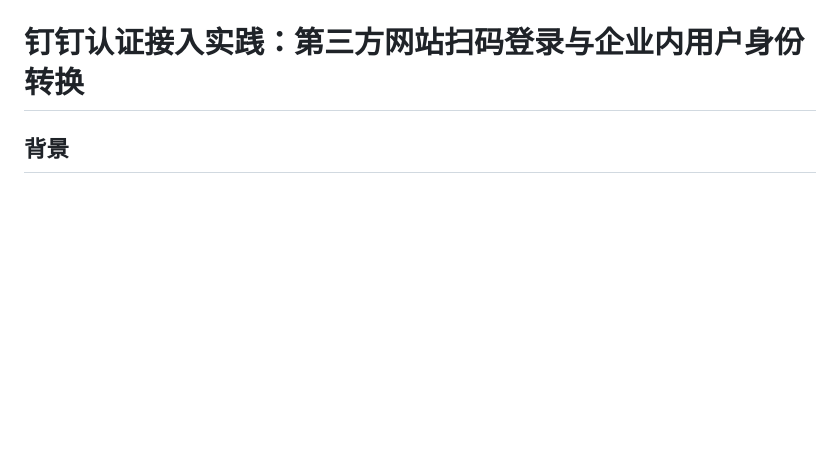
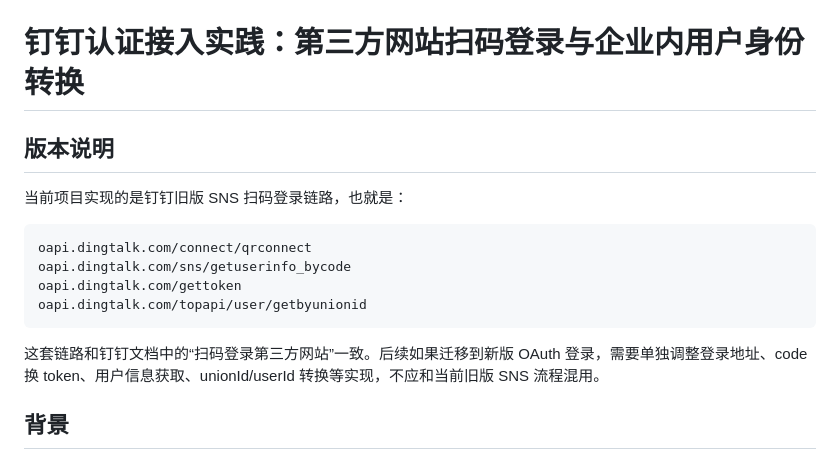
Before and after one commit to LightingMax/bdca_order, a Markdown page: docs/dingtalk-auth-practice.md, the part around the change. Drawn GitHub-style; blank space fills up the shorter version.

Commit message:
Document legacy DingTalk SNS auth flow

````diff
--- a/docs/dingtalk-auth-practice.md
+++ b/docs/dingtalk-auth-practice.md
@@ -1,4 +1,17 @@
 # 钉钉认证接入实践：第三方网站扫码登录与企业内用户身份转换
+
+## 版本说明
+
+当前项目实现的是钉钉旧版 SNS 扫码登录链路，也就是：
+
+```text
+oapi.dingtalk.com/connect/qrconnect
+oapi.dingtalk.com/sns/getuserinfo_bycode
+oapi.dingtalk.com/gettoken
+oapi.dingtalk.com/topapi/user/getbyunionid
+```
+
+这套链路和钉钉文档中的“扫码登录第三方网站”一致。后续如果迁移到新版 OAuth 登录，需要单独调整登录地址、code 换 token、用户信息获取、unionId/userId 转换等实现，不应和当前旧版 SNS 流程混用。
 
 ## 背景
 
````
